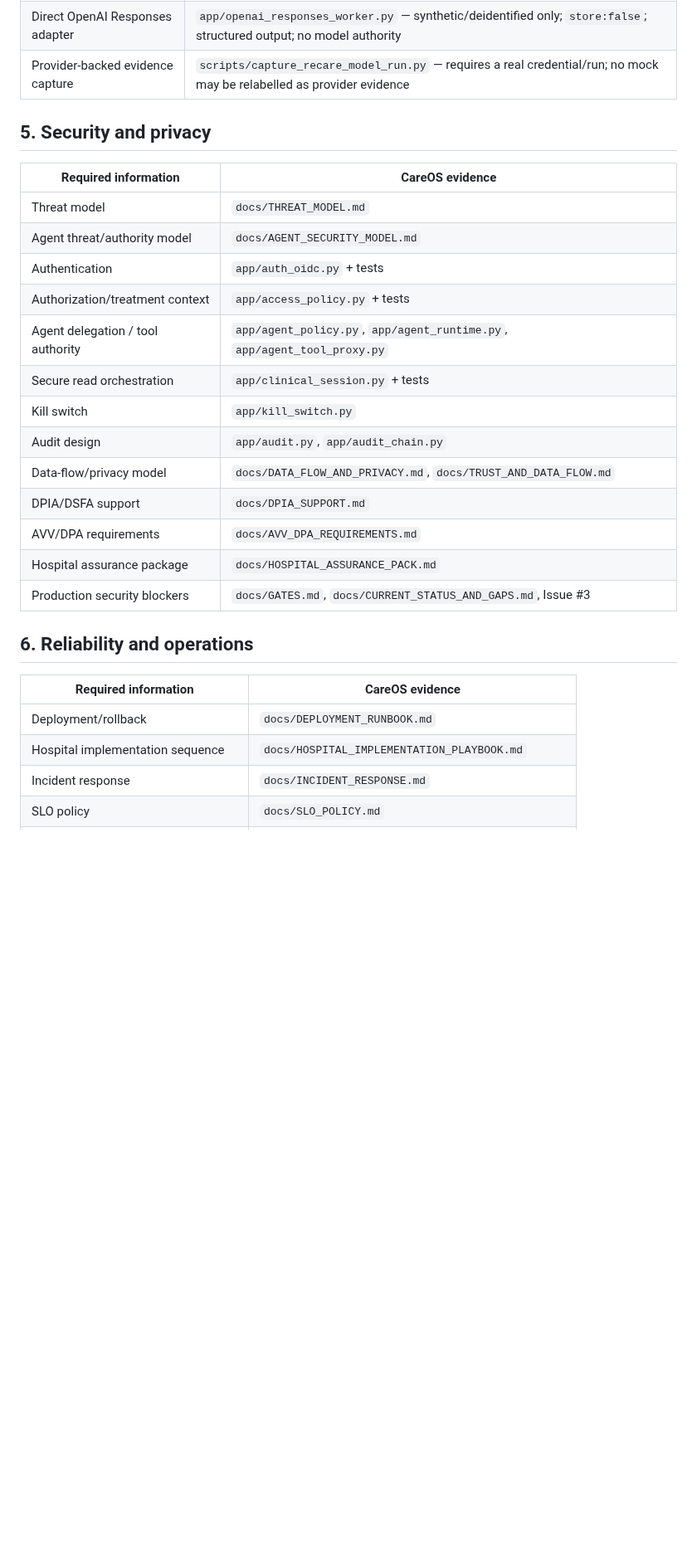
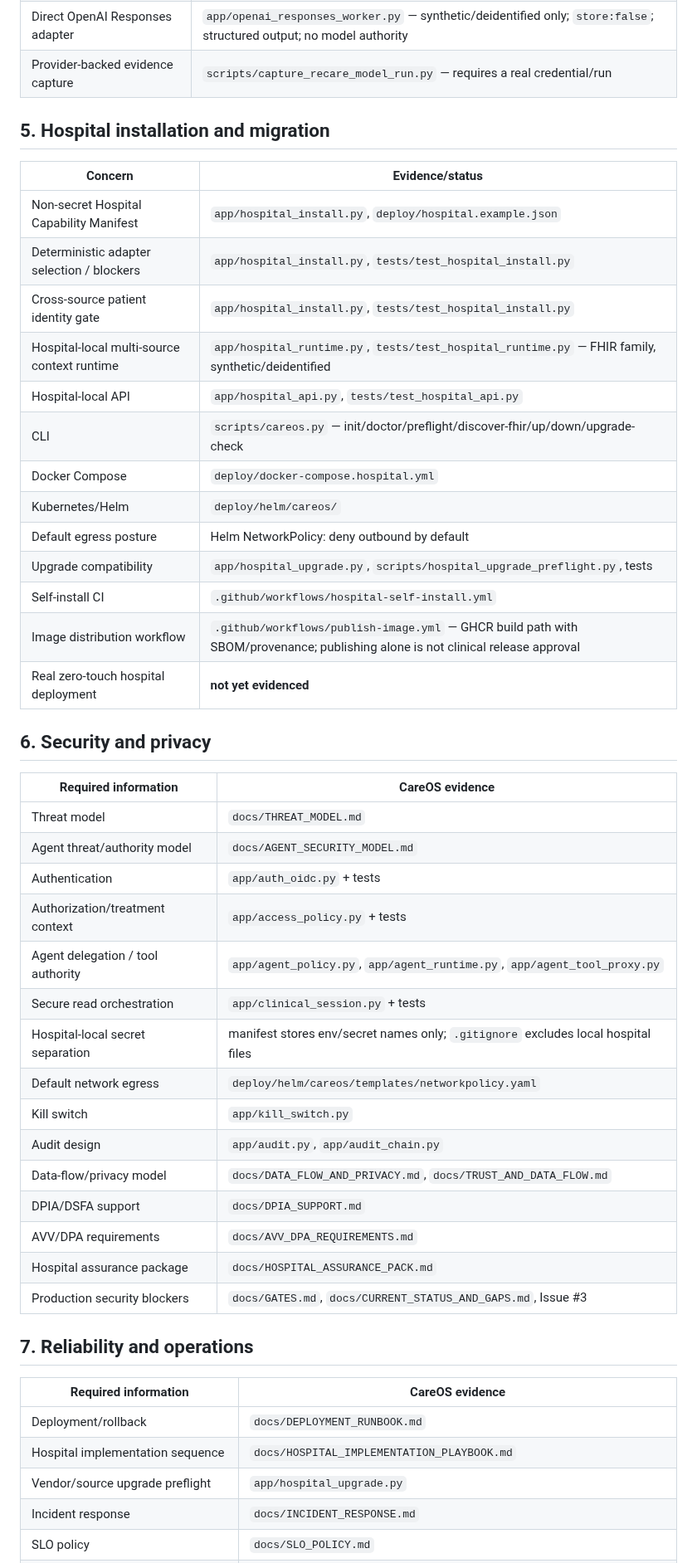
Before and after one commit to mikelninh/care-os, a Markdown page: docs/TECHNICAL_DOCUMENTATION_INDEX.md, the part around one of its changes. Shown at 83% size. Drawn GitHub-style; blank space fills up the shorter version.

Commit message:
Index hospital self-install, adapter maturity and upgrade evidence

```diff
--- a/docs/TECHNICAL_DOCUMENTATION_INDEX.md
+++ b/docs/TECHNICAL_DOCUMENTATION_INDEX.md
@@ -74,9 +90,27 @@ Baseline date: **2026-08-18**.
 | Recare capstone API | `app/recare_api.py` |
 | Provider-neutral model gateway | `app/agent_model_adapter.py` |
 | Direct OpenAI Responses adapter | `app/openai_responses_worker.py` — synthetic/deidentified only; `store:false`; structured output; no model authority |
-| Provider-backed evidence capture | `scripts/capture_recare_model_run.py` — requires a real credential/run; no mock may be relabelled as provider evidence |
+| Provider-backed evidence capture | `scripts/capture_recare_model_run.py` — requires a real credential/run |
 
-## 5. Security and privacy
+## 5. Hospital installation and migration
+
+| Concern | Evidence/status |
+|---|---|
+| Non-secret Hospital Capability Manifest | `app/hospital_install.py`, `deploy/hospital.example.json` |
+| Deterministic adapter selection / blockers | `app/hospital_install.py`, `tests/test_hospital_install.py` |
+| Cross-source patient identity gate | `app/hospital_install.py`, `tests/test_hospital_install.py` |
+| Hospital-local multi-source context runtime | `app/hospital_runtime.py`, `tests/test_hospital_runtime.py` — FHIR family, synthetic/deidentified |
+| Hospital-local API | `app/hospital_api.py`, `tests/test_hospital_api.py` |
+| CLI | `scripts/careos.py` — init/doctor/preflight/discover-fhir/up/down/upgrade-check |
+| Docker Compose | `deploy/docker-compose.hospital.yml` |
+| Kubernetes/Helm | `deploy/helm/careos/` |
+| Default egress posture | Helm NetworkPolicy: deny outbound by default |
+| Upgrade compatibility | `app/hospital_upgrade.py`, `scripts/hospital_upgrade_preflight.py`, tests |
+| Self-install CI | `.github/workflows/hospital-self-install.yml` |
+| Image distribution workflow | `.github/workflows/publish-image.yml` — GHCR build path with SBOM/provenance; publishing alone is not clinical release approval |
+| Real zero-touch hospital deployment | **not yet evidenced** |
+
+## 6. Security and privacy
 
 | Required information | CareOS evidence |
 |---|---|
@@ -86,6 +120,8 @@ Baseline date: **2026-08-18**.
 | Authorization/treatment context | `app/access_policy.py` + tests |
 | Agent delegation / tool authority | `app/agent_policy.py`, `app/agent_runtime.py`, `app/agent_tool_proxy.py` |
 | Secure read orchestration | `app/clinical_session.py` + tests |
+| Hospital-local secret separation | manifest stores env/secret names only; `.gitignore` excludes local hospital files |
+| Default network egress | `deploy/helm/careos/templates/networkpolicy.yaml` |
 | Kill switch | `app/kill_switch.py` |
 | Audit design | `app/audit.py`, `app/audit_chain.py` |
 | Data-flow/privacy model | `docs/DATA_FLOW_AND_PRIVACY.md`, `docs/TRUST_AND_DATA_FLOW.md` |
@@ -94,12 +130,13 @@ Baseline date: **2026-08-18**.
 | Hospital assurance package | `docs/HOSPITAL_ASSURANCE_PACK.md` |
 | Production security blockers | `docs/GATES.md`, `docs/CURRENT_STATUS_AND_GAPS.md`, Issue #3 |
 
-## 6. Reliability and operations
+## 7. Reliability and operations
 
 | Required information | CareOS evidence |
 |---|---|
 | Deployment/rollback | `docs/DEPLOYMENT_RUNBOOK.md` |
 | Hospital implementation sequence | `docs/HOSPITAL_IMPLEMENTATION_PLAYBOOK.md` |
+| Vendor/source upgrade preflight | `app/hospital_upgrade.py` |
 | Incident response | `docs/INCIDENT_RESPONSE.md` |
 | SLO policy | `docs/SLO_POLICY.md` |
 | Source stale/unavailable semantics | `app/source_state.py` |
```
Also changed, not shown: other parts of docs/TECHNICAL_DOCUMENTATION_INDEX.md (+47 -23 lines).
